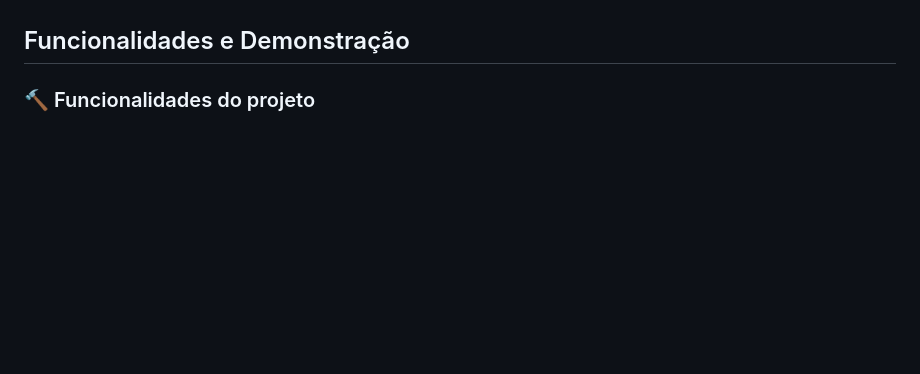
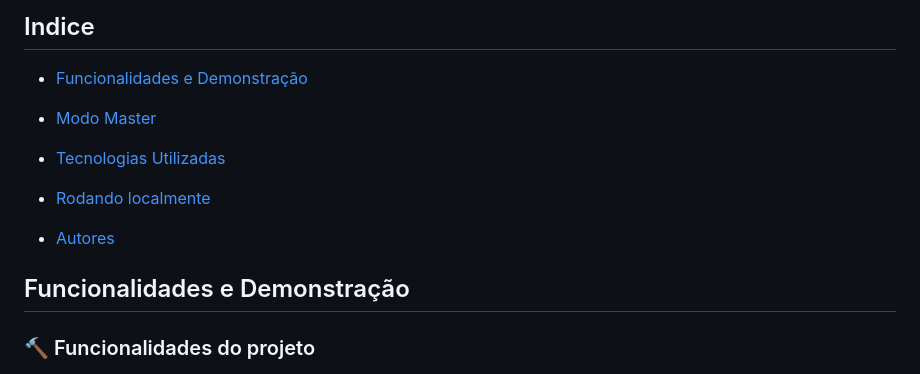
Before and after one commit to hannagabyy/blogproject, a Markdown page: README.md, the part around the change printed below. GitHub-like rendering; blank space fills up the shorter version.

Commit message:
Update README.md
adicionando indice

```diff
--- a/README.md
+++ b/README.md
@@ -18,4 +18,14 @@ Em resumo, este projeto oferece uma experiência simulada de rede social, com re
 
+## Indice
+- [Funcionalidades e Demonstração](funcionalidades-e-demonstracao)
+
+- [Modo Master](modo-master)
+
+- [Tecnologias Utilizadas](tecnologias-utilizadas)
+
+- [Rodando localmente](rodando-localmente)
+
+- [Autores](autores)
 
 ## Funcionalidades e Demonstração
 ### 🔨 Funcionalidades do projeto
```
Also changed, not shown: other parts of README.md (+1 -1 lines).
